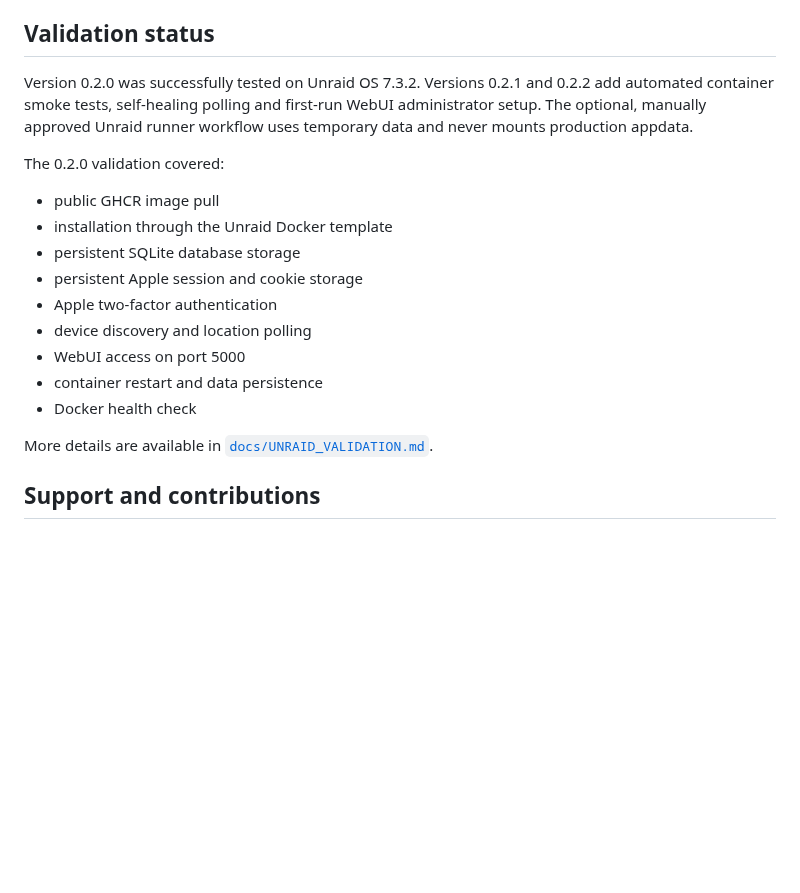
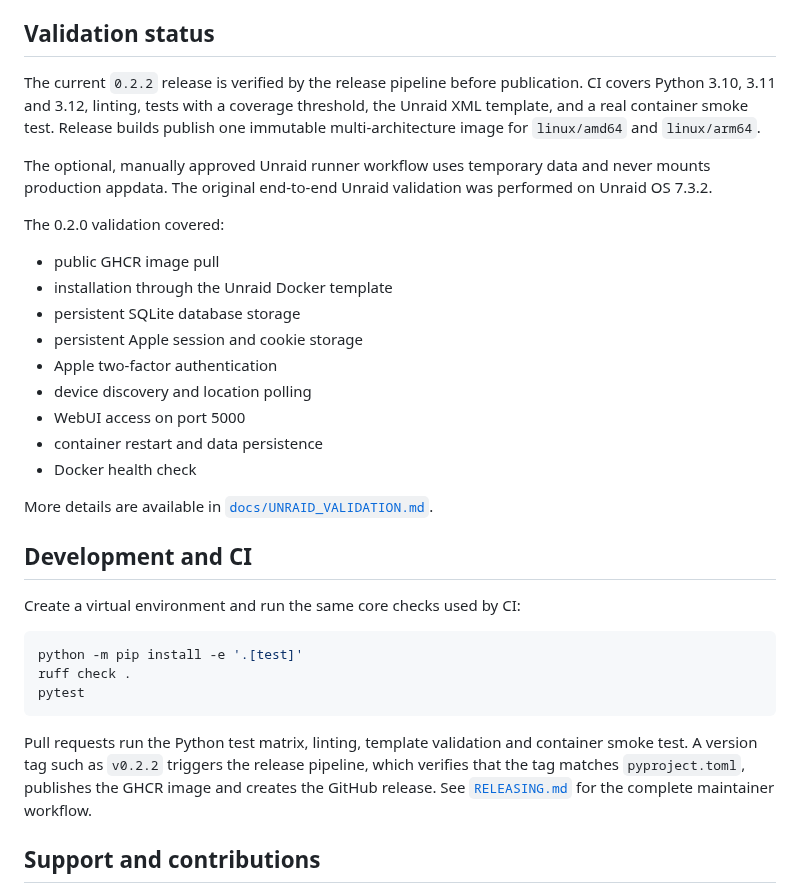
Before and after one commit to heckpiet/find-my-timeline-unraid, a Markdown page: README.md, the part around one of its changes. Drawn GitHub-style; blank space fills up the shorter version.

````diff
--- a/README.md
+++ b/README.md
@@ -280,7 +289,9 @@ Check the container logs and verify that the WebUI is listening on port `5000`.
 
 ## Validation status
 
-Version 0.2.0 was successfully tested on Unraid OS 7.3.2. Versions 0.2.1 and 0.2.2 add automated container smoke tests, self-healing polling and first-run WebUI administrator setup. The optional, manually approved Unraid runner workflow uses temporary data and never mounts production appdata.
+The current `0.2.2` release is verified by the release pipeline before publication. CI covers Python 3.10, 3.11 and 3.12, linting, tests with a coverage threshold, the Unraid XML template, and a real container smoke test. Release builds publish one immutable multi-architecture image for `linux/amd64` and `linux/arm64`.
+
+The optional, manually approved Unraid runner workflow uses temporary data and never mounts production appdata. The original end-to-end Unraid validation was performed on Unraid OS 7.3.2.
 
 The 0.2.0 validation covered:
 
@@ -295,6 +306,18 @@ The 0.2.0 validation covered:
 - Docker health check
 
 More details are available in [`docs/UNRAID_VALIDATION.md`](docs/UNRAID_VALIDATION.md).
+
+## Development and CI
+
+Create a virtual environment and run the same core checks used by CI:
+
+```bash
+python -m pip install -e '.[test]'
+ruff check .
+pytest
+```
+
+Pull requests run the Python test matrix, linting, template validation and container smoke test. A version tag such as `v0.2.2` triggers the release pipeline, which verifies that the tag matches `pyproject.toml`, publishes the GHCR image and creates the GitHub release. See [`RELEASING.md`](RELEASING.md) for the complete maintainer workflow.
 
 ## Support and contributions
 
````
Also changed, not shown: other parts of README.md (+21 -12 lines), docs/images/authentication-setup.png (added), docs/images/dashboard-map.png (added), docs/images/timeline.png (added), preview.png (deleted), preview2.png (deleted), preview3.png (deleted), 3 other files.
